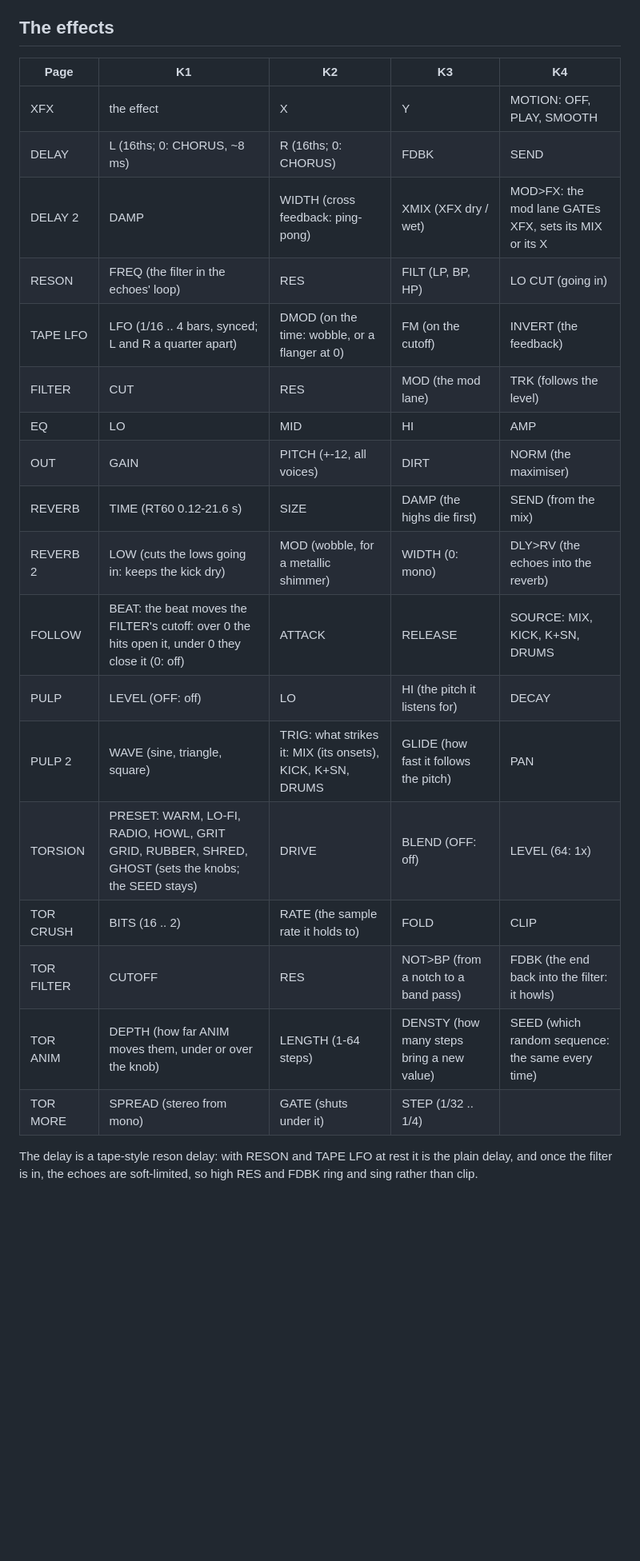
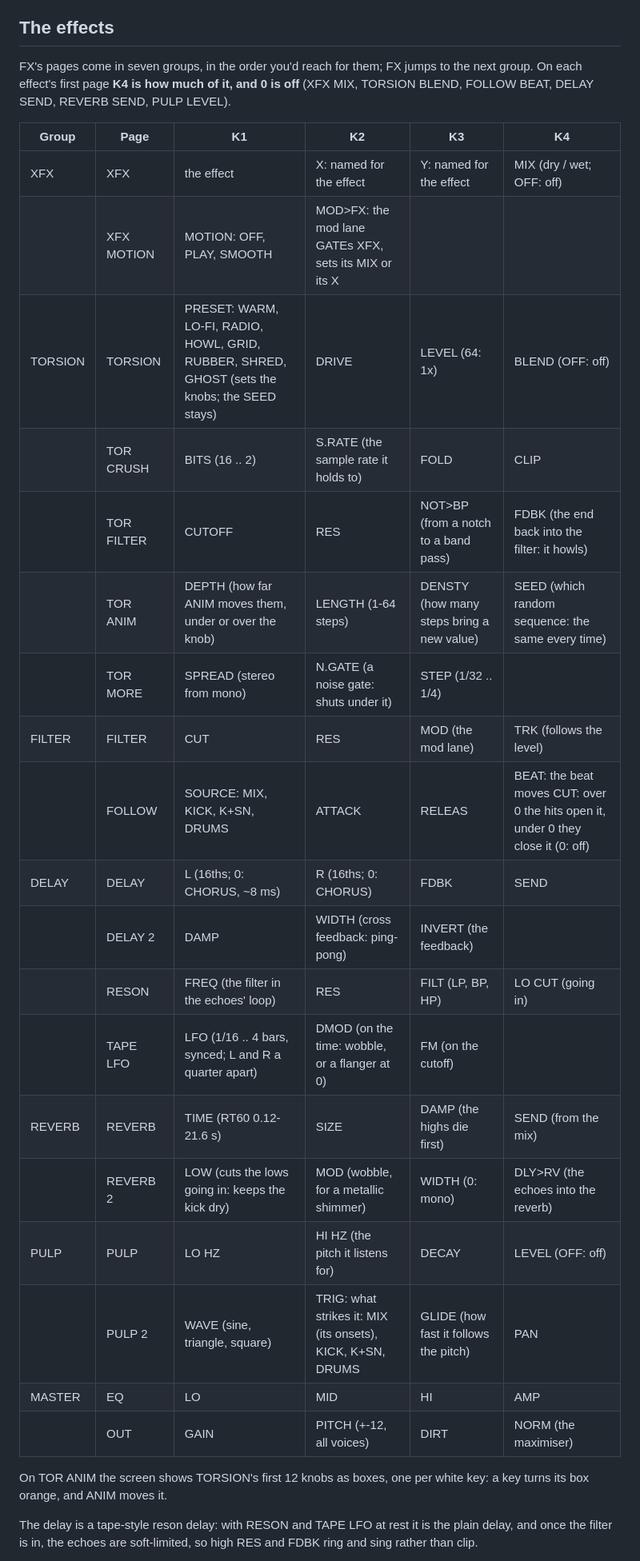
Before and after one commit to ShadyBaklawa/kalk-fm1, a Markdown page: README.md, the part around one of its changes. Shown at 80% size. Rendered like a GitHub page; blank space fills up the shorter version.

```diff
--- a/README.md
+++ b/README.md
@@ -109,26 +111,33 @@ At GRAIN OFF and SPEED 100 % the sample plays as before. A project saved by 0.2
 
 ## The effects
 
-| Page | K1 | K2 | K3 | K4 |
-| --- | --- | --- | --- | --- |
-| XFX | the effect | X | Y | MOTION: OFF, PLAY, SMOOTH |
-| DELAY | L (16ths; 0: CHORUS, ~8 ms) | R (16ths; 0: CHORUS) | FDBK | SEND |
-| DELAY 2 | DAMP | WIDTH (cross feedback: ping-pong) | XMIX (XFX dry / wet) | MOD>FX: the mod lane GATEs XFX, sets its MIX or its X |
-| RESON | FREQ (the filter in the echoes' loop) | RES | FILT (LP, BP, HP) | LO CUT (going in) |
-| TAPE LFO | LFO (1/16 .. 4 bars, synced; L and R a quarter apart) | DMOD (on the time: wobble, or a flanger at 0) | FM (on the cutoff) | INVERT (the feedback) |
-| FILTER | CUT | RES | MOD (the mod lane) | TRK (follows the level) |
-| EQ | LO | MID | HI | AMP |
-| OUT | GAIN | PITCH (+-12, all voices) | DIRT | NORM (the maximiser) |
-| REVERB | TIME (RT60 0.12-21.6 s) | SIZE | DAMP (the highs die first) | SEND (from the mix) |
-| REVERB 2 | LOW (cuts the lows going in: keeps the kick dry) | MOD (wobble, for a metallic shimmer) | WIDTH (0: mono) | DLY>RV (the echoes into the reverb) |
-| FOLLOW | BEAT: the beat moves the FILTER's cutoff: over 0 the hits open it, under 0 they close it (0: off) | ATTACK | RELEASE | SOURCE: MIX, KICK, K+SN, DRUMS |
-| PULP | LEVEL (OFF: off) | LO | HI (the pitch it listens for) | DECAY |
-| PULP 2 | WAVE (sine, triangle, square) | TRIG: what strikes it: MIX (its onsets), KICK, K+SN, DRUMS | GLIDE (how fast it follows the pitch) | PAN |
-| TORSION | PRESET: WARM, LO-FI, RADIO, HOWL, GRIT GRID, RUBBER, SHRED, GHOST (sets the knobs; the SEED stays) | DRIVE | BLEND (OFF: off) | LEVEL (64: 1x) |
-| TOR CRUSH | BITS (16 .. 2) | RATE (the sample rate it holds to) | FOLD | CLIP |
-| TOR FILTER | CUTOFF | RES | NOT>BP (from a notch to a band pass) | FDBK (the end back into the filter: it howls) |
-| TOR ANIM | DEPTH (how far ANIM moves them, under or over the knob) | LENGTH (1-64 steps) | DENSTY (how many steps bring a new value) | SEED (which random sequence: the same every time) |
-| TOR MORE | SPREAD (stereo from mono) | GATE (shuts under it) | STEP (1/32 .. 1/4) | |
+FX's pages come in seven groups, in the order you'd reach for them; FX jumps to the next group. On each effect's first
+page **K4 is how much of it, and 0 is off** (XFX MIX, TORSION BLEND, FOLLOW BEAT, DELAY SEND, REVERB SEND, PULP LEVEL).
+
+| Group | Page | K1 | K2 | K3 | K4 |
+| --- | --- | --- | --- | --- | --- |
+| XFX | XFX | the effect | X: named for the effect | Y: named for the effect | MIX (dry / wet; OFF: off) |
+| | XFX MOTION | MOTION: OFF, PLAY, SMOOTH | MOD>FX: the mod lane GATEs XFX, sets its MIX or its X | | |
+| TORSION | TORSION | PRESET: WARM, LO-FI, RADIO, HOWL, GRID, RUBBER, SHRED, GHOST (sets the knobs; the SEED stays) | DRIVE | LEVEL (64: 1x) | BLEND (OFF: off) |
+| | TOR CRUSH | BITS (16 .. 2) | S.RATE (the sample rate it holds to) | FOLD | CLIP |
+| | TOR FILTER | CUTOFF | RES | NOT>BP (from a notch to a band pass) | FDBK (the end back into the filter: it howls) |
+| | TOR ANIM | DEPTH (how far ANIM moves them, under or over the knob) | LENGTH (1-64 steps) | DENSTY (how many steps bring a new value) | SEED (which random sequence: the same every time) |
+| | TOR MORE | SPREAD (stereo from mono) | N.GATE (a noise gate: shuts under it) | STEP (1/32 .. 1/4) | |
+| FILTER | FILTER | CUT | RES | MOD (the mod lane) | TRK (follows the level) |
+| | FOLLOW | SOURCE: MIX, KICK, K+SN, DRUMS | ATTACK | RELEAS | BEAT: the beat moves CUT: over 0 the hits open it, under 0 they close it (0: off) |
+| DELAY | DELAY | L (16ths; 0: CHORUS, ~8 ms) | R (16ths; 0: CHORUS) | FDBK | SEND |
+| | DELAY 2 | DAMP | WIDTH (cross feedback: ping-pong) | INVERT (the feedback) | |
+| | RESON | FREQ (the filter in the echoes' loop) | RES | FILT (LP, BP, HP) | LO CUT (going in) |
+| | TAPE LFO | LFO (1/16 .. 4 bars, synced; L and R a quarter apart) | DMOD (on the time: wobble, or a flanger at 0) | FM (on the cutoff) | |
+| REVERB | REVERB | TIME (RT60 0.12-21.6 s) | SIZE | DAMP (the highs die first) | SEND (from the mix) |
+| | REVERB 2 | LOW (cuts the lows going in: keeps the kick dry) | MOD (wobble, for a metallic shimmer) | WIDTH (0: mono) | DLY>RV (the echoes into the reverb) |
+| PULP | PULP | LO HZ | HI HZ (the pitch it listens for) | DECAY | LEVEL (OFF: off) |
+| | PULP 2 | WAVE (sine, triangle, square) | TRIG: what strikes it: MIX (its onsets), KICK, K+SN, DRUMS | GLIDE (how fast it follows the pitch) | PAN |
+| MASTER | EQ | LO | MID | HI | AMP |
+| | OUT | GAIN | PITCH (+-12, all voices) | DIRT | NORM (the maximiser) |
+
+On TOR ANIM the screen shows TORSION's first 12 knobs as boxes, one per white key: a key turns its box orange, and ANIM
+moves it.
 
 The delay is a tape-style reson delay: with RESON and TAPE LFO at rest it is the plain delay, and once the filter is in,
 the echoes are soft-limited, so high RES and FDBK ring and sing rather than clip.
```
Also changed, not shown: other parts of README.md (+27 -25 lines), docs/screen.png, 13 other files.
